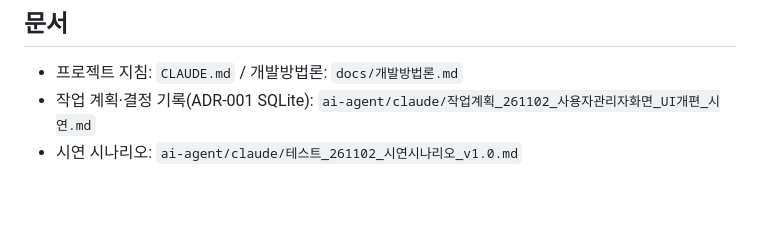
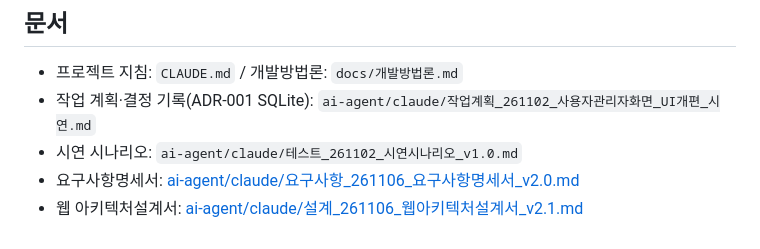
Before and after one commit to asg950905-gif/smart-voca, a Markdown page: README.md, the part around the change. Rendered like a GitHub page; blank space fills up the shorter version.

Commit message:
docs: README 문서 섹션에 요구사항명세서·웹아키텍처설계서 링크 추가
Co-Authored-By: Claude Sonnet 5.5 <noreply@anthropic.com>

```diff
--- a/README.md
+++ b/README.md
@@ -92,3 +92,5 @@ python ai-agent/scripts/시연데이터생성.py --reset   # data/ 는 git 에
 - 프로젝트 지침: `CLAUDE.md` / 개발방법론: `docs/개발방법론.md`
 - 작업 계획·결정 기록(ADR-001 SQLite): `ai-agent/claude/작업계획_261102_사용자관리자화면_UI개편_시연.md`
 - 시연 시나리오: `ai-agent/claude/테스트_261102_시연시나리오_v1.0.md`
+- 요구사항명세서: [ai-agent/claude/요구사항_261106_요구사항명세서_v2.0.md](ai-agent/claude/요구사항_261106_요구사항명세서_v2.0.md)
+- 웹 아키텍처설계서: [ai-agent/claude/설계_261106_웹아키텍처설계서_v2.1.md](ai-agent/claude/설계_261106_웹아키텍처설계서_v2.1.md)
```
